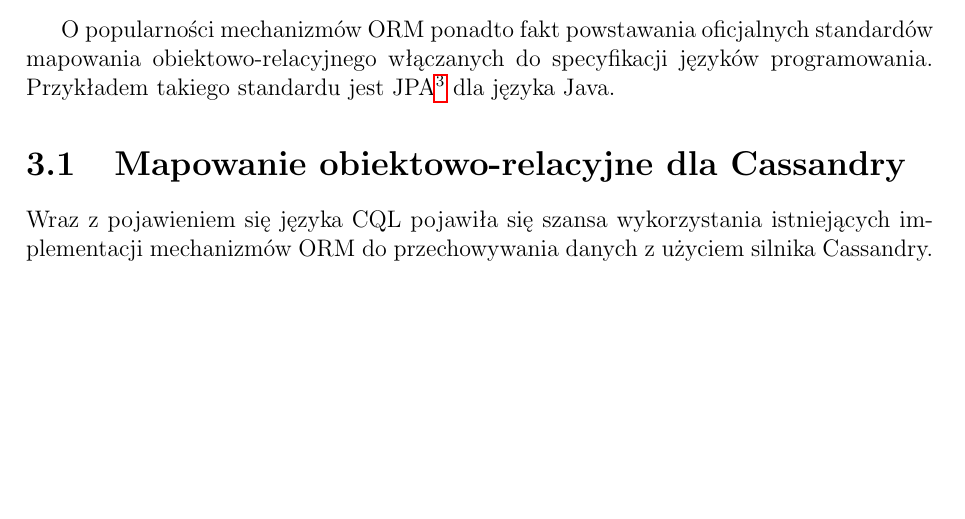
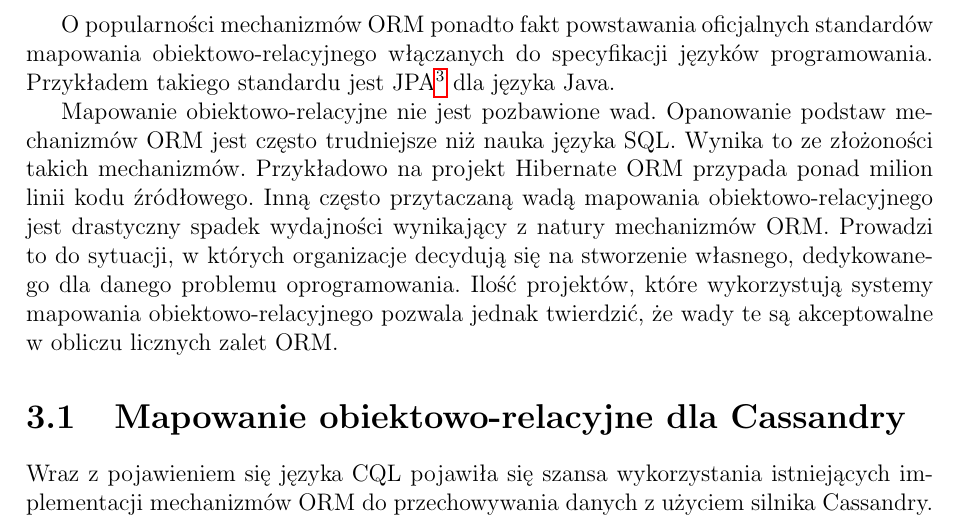
Before and after one commit to turekj/cassom, a LaTeX thesis (thesis/main.tex, which reads thesis/object_relational_mapping.tex): part of page 13 of 36, cut so that both start at the same text, the shorter picture padded with empty space. The pictures show the PDF file thesis/main.pdf that the author committed with the source.

Commit message:
Described ORM drawbacks

```diff
--- a/thesis/object_relational_mapping.tex
+++ b/thesis/object_relational_mapping.tex
@@ -23,6 +23,8 @@ O~powszechnym użyciu mechanizmów ORM w~projektach informatycznych świadczą s
 \end{itemize}
 
 O~popularności mechanizmów ORM ponadto fakt powstawania oficjalnych standardów mapowania obiektowo-relacyjnego włączanych do specyfikacji języków programowania. Przykładem takiego standardu jest JPA\footnote{Java Persistence API.} dla języka Java.
+
+Mapowanie obiektowo-relacyjne nie jest pozbawione wad. Opanowanie podstaw mechanizmów ORM jest często trudniejsze niż nauka języka SQL. Wynika to ze złożoności takich mechanizmów. Przykładowo na projekt Hibernate ORM przypada ponad milion linii kodu źródłowego. Inną często przytaczaną wadą mapowania obiektowo-relacyjnego jest drastyczny spadek wydajności wynikający z~natury mechanizmów ORM. Prowadzi to do sytuacji, w~których organizacje decydują się na stworzenie własnego, dedykowanego dla danego problemu oprogramowania. Ilość projektów, które wykorzystują systemy mapowania obiektowo-relacyjnego pozwala jednak twierdzić, że wady te są akceptowalne w~obliczu licznych zalet ORM.
 
 \section{Mapowanie obiektowo-relacyjne dla Cassandry}
 
```
Also changed, not shown: thesis/main.pdf.
